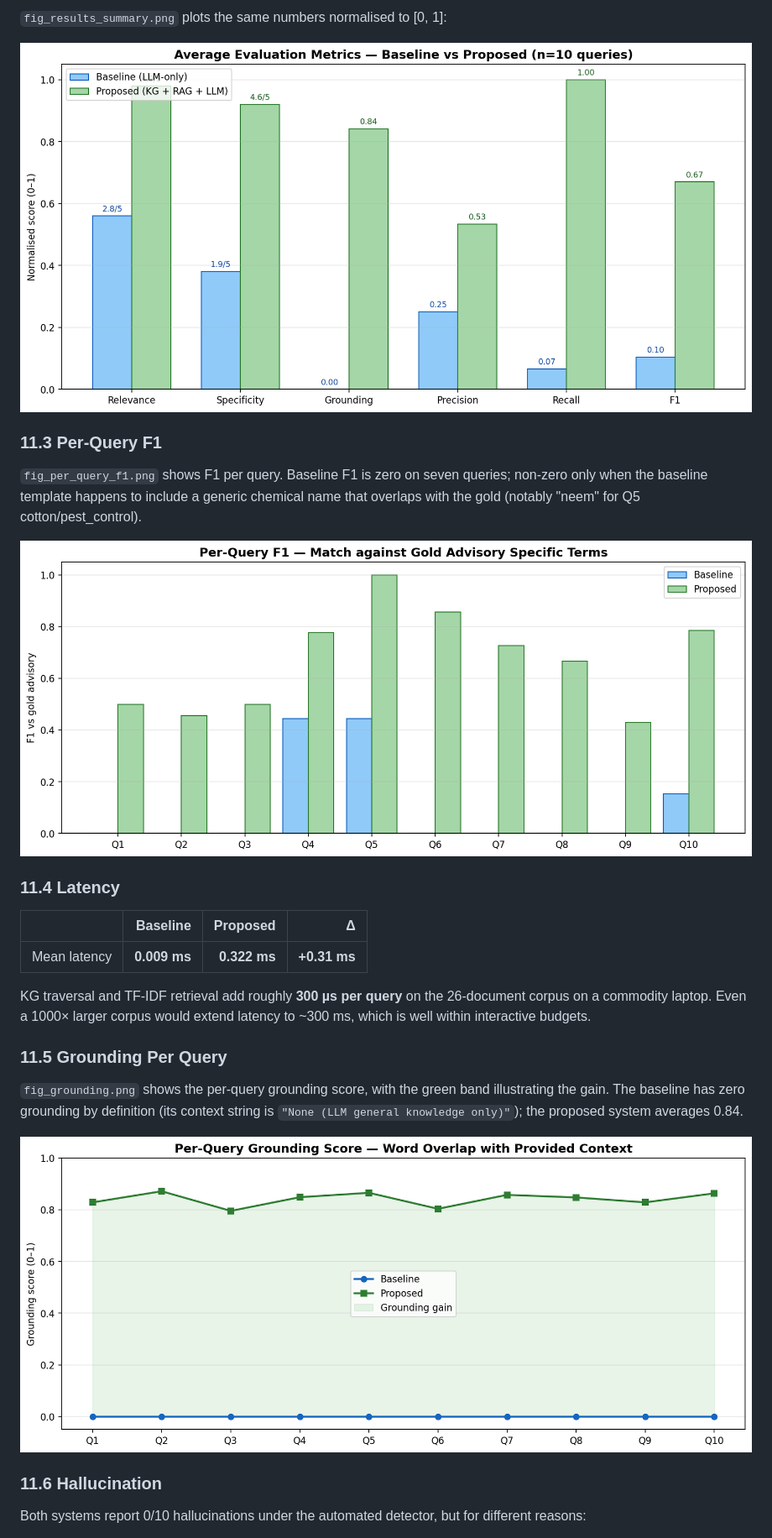
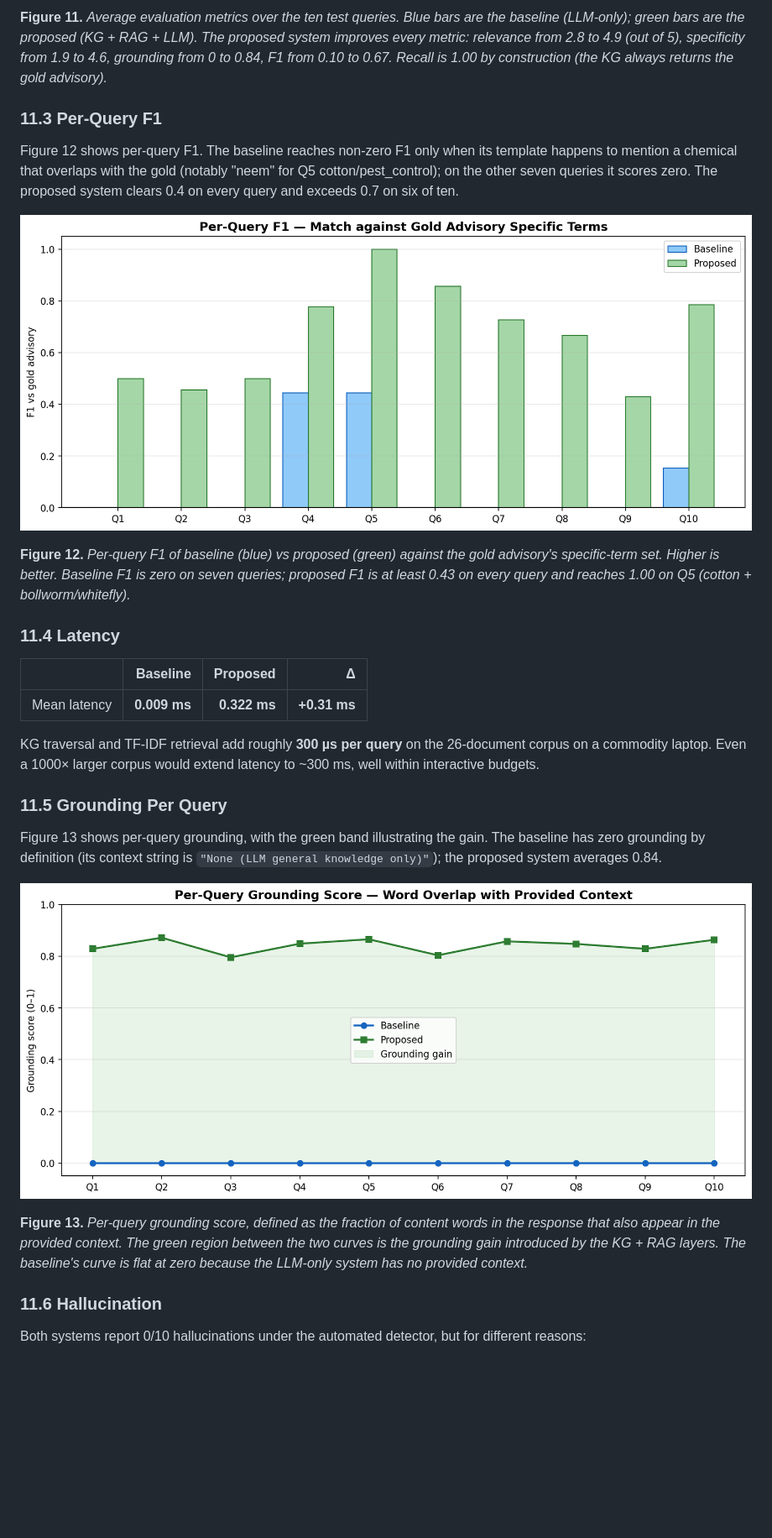
Before and after one commit to Vedp9984/IS, a Markdown page: REPORT.md, the part around one of its changes. Shown at 84% size. Drawn GitHub-style; blank space fills up the shorter version.

```diff
--- a/REPORT.md
+++ b/REPORT.md
@@ -624,16 +728,25 @@ drought advisory whose chemicals are not in the wheat-specific gold).
 
-`fig_results_summary.png` plots the same numbers normalised to [0, 1]:
-
-![Average metrics — baseline vs proposed](fig_results_summary.png)
+**Figure 11.** *Average evaluation metrics over the ten test queries.
+Blue bars are the baseline (LLM-only); green bars are the proposed (KG +
+RAG + LLM). The proposed system improves every metric: relevance from
+2.8 to 4.9 (out of 5), specificity from 1.9 to 4.6, grounding from 0 to
+0.84, F1 from 0.10 to 0.67. Recall is 1.00 by construction (the KG
+always returns the gold advisory).*
 
 ### 11.3 Per-Query F1
 
-`fig_per_query_f1.png` shows F1 per query. Baseline F1 is zero on
-seven queries; non-zero only when the baseline template happens to
-include a generic chemical name that overlaps with the gold (notably
-"neem" for Q5 cotton/pest_control).
+Figure 12 shows per-query F1. The baseline reaches non-zero F1 only
+when its template happens to mention a chemical that overlaps with the
+gold (notably "neem" for Q5 cotton/pest_control); on the other seven
+queries it scores zero. The proposed system clears 0.4 on every query
+and exceeds 0.7 on six of ten.
 
-![Per-query F1](fig_per_query_f1.png)
+![Figure 12 — Per-query F1 against the gold advisory.](fig_per_query_f1.png)
+
+**Figure 12.** *Per-query F1 of baseline (blue) vs proposed (green)
+against the gold advisory's specific-term set. Higher is better.
+Baseline F1 is zero on seven queries; proposed F1 is at least 0.43 on
+every query and reaches 1.00 on Q5 (cotton + bollworm/whitefly).*
 
 ### 11.4 Latency
 
@@ -641,18 +754,25 @@ include a generic chemical name that overlaps with the gold (notably
 |---|---:|---:|---:|
 | Mean latency | **0.009 ms** | **0.322 ms** | **+0.31 ms** |
 
-KG traversal and TF-IDF retrieval add roughly **300 µs per query** on the
-26-document corpus on a commodity laptop. Even a 1000× larger corpus
-would extend latency to ~300 ms, which is well within interactive budgets.
+KG traversal and TF-IDF retrieval add roughly **300 µs per query** on
+the 26-document corpus on a commodity laptop. Even a 1000× larger
+corpus would extend latency to ~300 ms, well within interactive
+budgets.
 
 ### 11.5 Grounding Per Query
 
-`fig_grounding.png` shows the per-query grounding score, with the green
-band illustrating the gain. The baseline has zero grounding by definition
-(its context string is `"None (LLM general knowledge only)"`); the
-proposed system averages 0.84.
+Figure 13 shows per-query grounding, with the green band illustrating
+the gain. The baseline has zero grounding by definition (its context
+string is `"None (LLM general knowledge only)"`); the proposed system
+averages 0.84.
 
-![Grounding per query](fig_grounding.png)
+![Figure 13 — Per-query grounding score (word overlap with provided context).](fig_grounding.png)
+
+**Figure 13.** *Per-query grounding score, defined as the fraction of
+content words in the response that also appear in the provided
+context. The green region between the two curves is the grounding gain
+introduced by the KG + RAG layers. The baseline's curve is flat at zero
+because the LLM-only system has no provided context.*
 
 ### 11.6 Hallucination
 
```
Also changed, not shown: other parts of REPORT.md (+309 -218 lines), fig_before_after.png (added), fig_dataset_overview.png (added), fig_kg_example.png, fig_metric_taxonomy.png (added), 1 other file.
